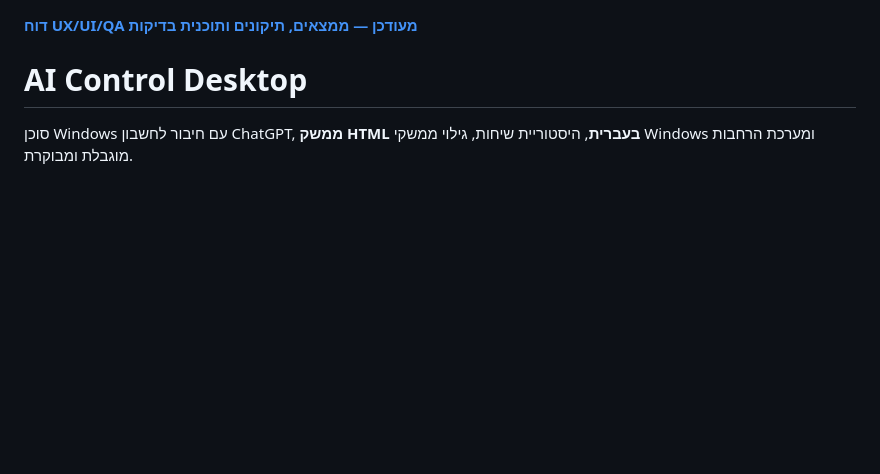
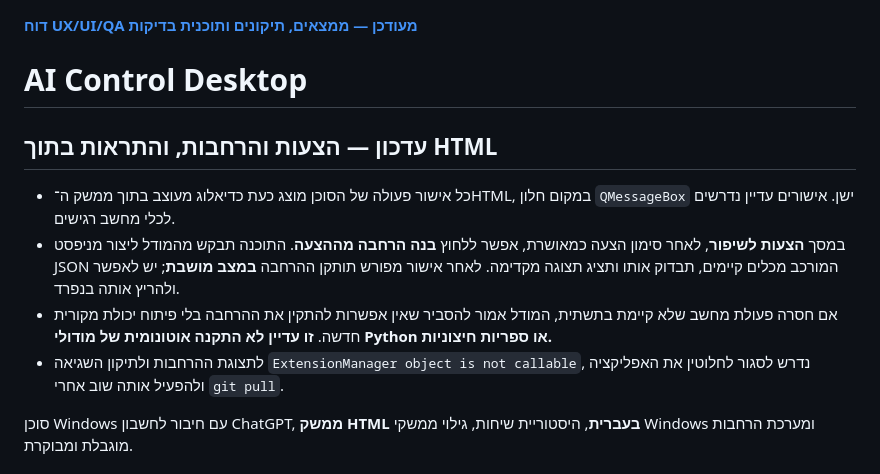
Before and after one commit to avtsye/Gemini-Control, a Markdown page: README.md, the part around the change. Drawn GitHub-style; blank space fills up the shorter version.

Commit message:
docs: describe reviewed model-generated extension installation and HTML permission dialogs

```diff
--- a/README.md
+++ b/README.md
@@ -1,6 +1,15 @@
 **[דוח UX/UI/QA מעודכן — ממצאים, תיקונים ותוכנית בדיקות](QA-UX-REPORT.md)**
 
 # AI Control Desktop
+
+## עדכון — הצעות והרחבות, והתראות בתוך HTML
+
+* כל אישור פעולה של הסוכן מוצג כעת כדיאלוג מעוצב בתוך ממשק ה־HTML, במקום חלון `QMessageBox` ישן. אישורים עדיין נדרשים לכלי מחשב רגישים.
+* במסך **הצעות לשיפור**, לאחר סימון הצעה כמאושרת, אפשר ללחוץ **בנה הרחבה מההצעה**. התוכנה תבקש מהמודל ליצור מניפסט JSON המורכב מכלים קיימים, תבדוק אותו ותציג תצוגה מקדימה. לאחר אישור מפורש תותקן ההרחבה **במצב מושבת**; יש לאפשר ולהריץ אותה בנפרד.
+* אם חסרה פעולת מחשב שלא קיימת בתשתית, המודל אמור להסביר שאין אפשרות להתקין את ההרחבה בלי פיתוח יכולת מקורית חדשה. **זו עדיין לא התקנה אוטונומית של מודולי Python או ספריות חיצוניות.**
+* לתצוגת ההרחבות ולתיקון השגיאה `ExtensionManager object is not callable`, נדרש לסגור לחלוטין את האפליקציה ולהפעיל אותה שוב אחרי `git pull`.
+
+
 
 סוכן Windows עם חיבור לחשבון ChatGPT, **ממשק HTML בעברית**, היסטוריית שיחות, גילוי ממשקי Windows ומערכת הרחבות מוגבלת ומבוקרת.
 
```
